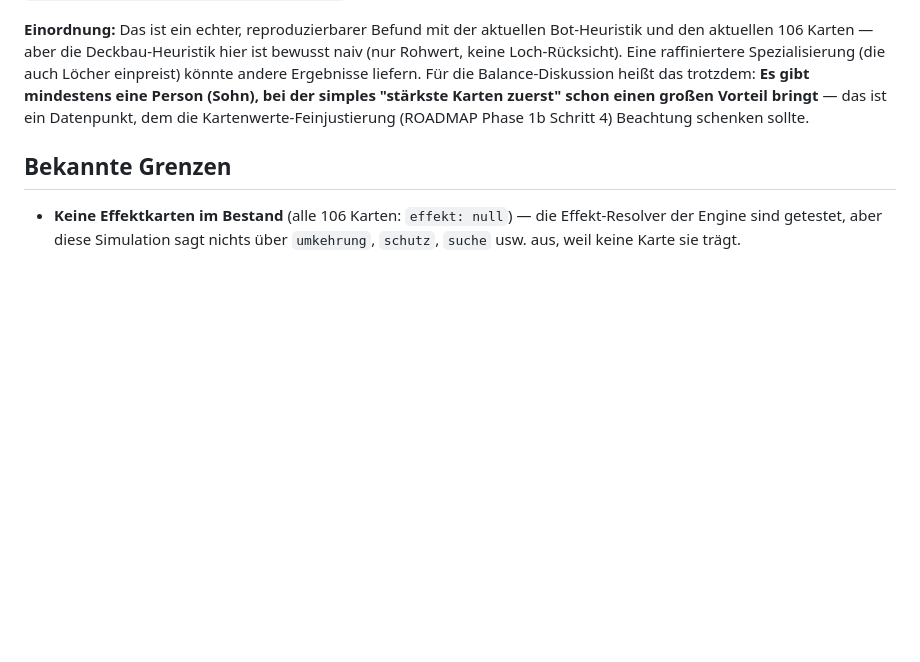
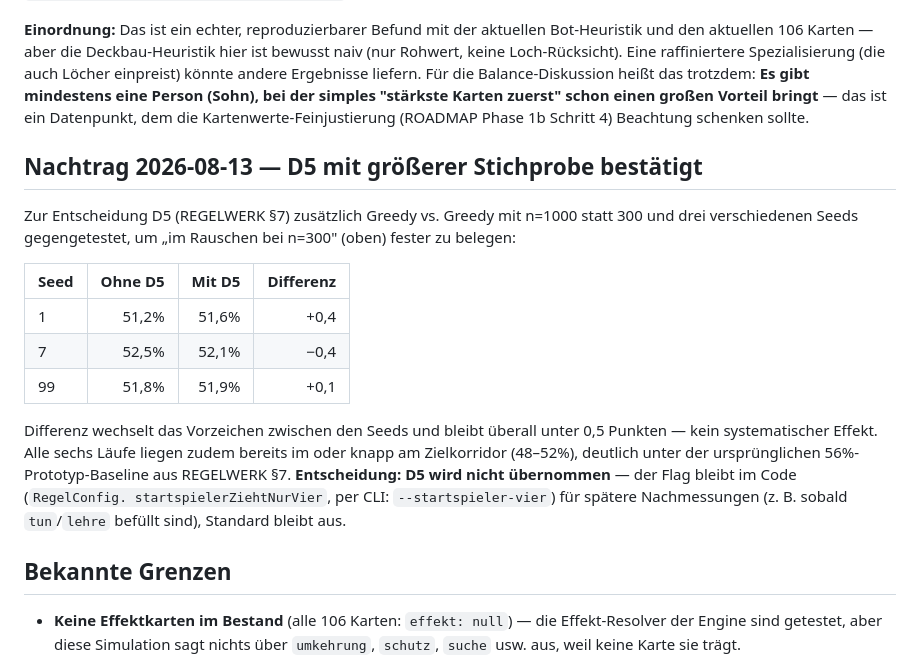
Before and after one commit to Paradoxianer/BibelTradingCardGame, a Markdown page: docs/SIMULATION_PHASE1B.md, the part around the change. GitHub-like rendering; blank space fills up the shorter version.

```diff
--- a/docs/SIMULATION_PHASE1B.md
+++ b/docs/SIMULATION_PHASE1B.md
@@ -159,6 +159,26 @@ schon einen großen Vorteil bringt** — das ist ein Datenpunkt, dem die
 Kartenwerte-Feinjustierung (ROADMAP Phase 1b Schritt 4) Beachtung schenken
 sollte.
 
+## Nachtrag 2026-08-13 — D5 mit größerer Stichprobe bestätigt
+
+Zur Entscheidung D5 (REGELWERK §7) zusätzlich Greedy vs. Greedy mit n=1000
+statt 300 und drei verschiedenen Seeds gegengetestet, um „im Rauschen bei
+n=300" (oben) fester zu belegen:
+
+| Seed | Ohne D5 | Mit D5 | Differenz |
+|---|---:|---:|---:|
+| 1 | 51,2% | 51,6% | +0,4 |
+| 7 | 52,5% | 52,1% | −0,4 |
+| 99 | 51,8% | 51,9% | +0,1 |
+
+Differenz wechselt das Vorzeichen zwischen den Seeds und bleibt überall
+unter 0,5 Punkten — kein systematischer Effekt. Alle sechs Läufe liegen
+zudem bereits im oder knapp am Zielkorridor (48–52%), deutlich unter der
+ursprünglichen 56%-Prototyp-Baseline aus REGELWERK §7. **Entscheidung: D5
+wird nicht übernommen** — der Flag bleibt im Code (`RegelConfig.
+startspielerZiehtNurVier`, per CLI: `--startspieler-vier`) für spätere
+Nachmessungen (z. B. sobald `tun`/`lehre` befüllt sind), Standard bleibt aus.
+
 ## Bekannte Grenzen
 
 - **Keine Effektkarten im Bestand** (alle 106 Karten: `effekt: null`) — die
```
Also changed, not shown: docs/REGELWERK.md (+2 -2 lines), docs/ROADMAP.md (+8 -3 lines).
